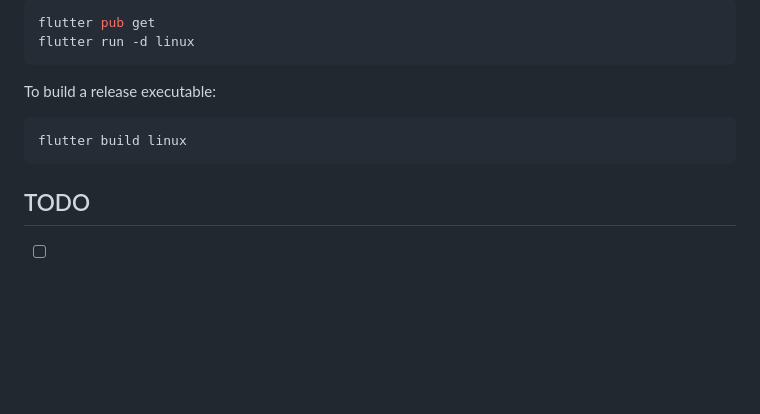
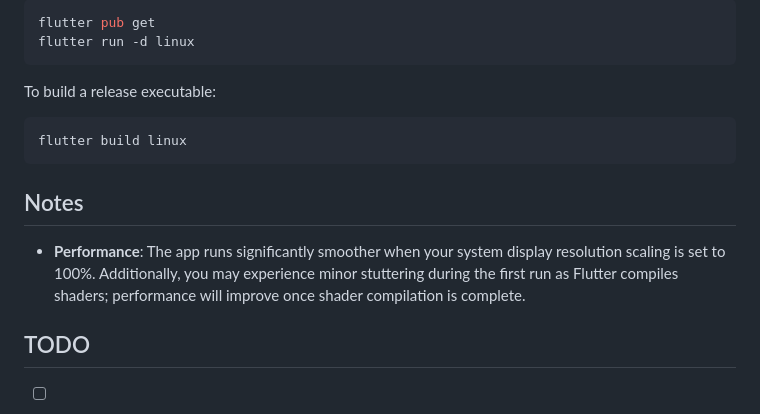
Before and after one commit to hardikbansal31/flut-v, a Markdown page: README.md, the part around the change. GitHub-like rendering; blank space fills up the shorter version.

Commit message:
perf warn

````diff
--- a/README.md
+++ b/README.md
@@ -68,6 +68,10 @@ To build a release executable:
 flutter build linux
 ```
 
+## Notes
+
+- **Performance**: The app runs significantly smoother when your system display resolution scaling is set to 100%. Additionally, you may experience minor stuttering during the first run as Flutter compiles shaders; performance will improve once shader compilation is complete.
+
 ## TODO
 
 - [ ] Complete Windows support and test native compilation.
````
